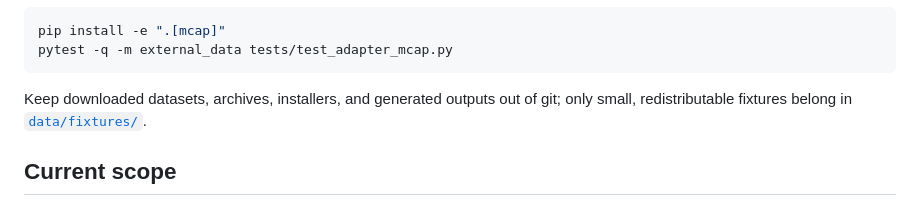
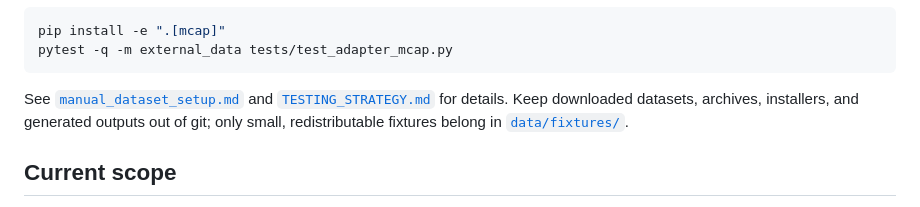
Before and after one commit to bug-catcher/sensorsync, a Markdown page: README.md, the part around one of its changes. GitHub-like rendering.

````diff
--- a/README.md
+++ b/README.md
@@ -363,7 +369,8 @@ pip install -e ".[mcap]"
 pytest -q -m external_data tests/test_adapter_mcap.py
 ```
 
-Keep downloaded
+See [`manual_dataset_setup.md`](docs/user/manual_dataset_setup.md) and
+[`TESTING_STRATEGY.md`](TESTING_STRATEGY.md) for details. Keep downloaded
 datasets, archives, installers, and generated outputs out of git; only small,
 redistributable fixtures belong in [`data/fixtures/`](data/fixtures).
 
````
Also changed, not shown: other parts of README.md (+17 -10 lines).
